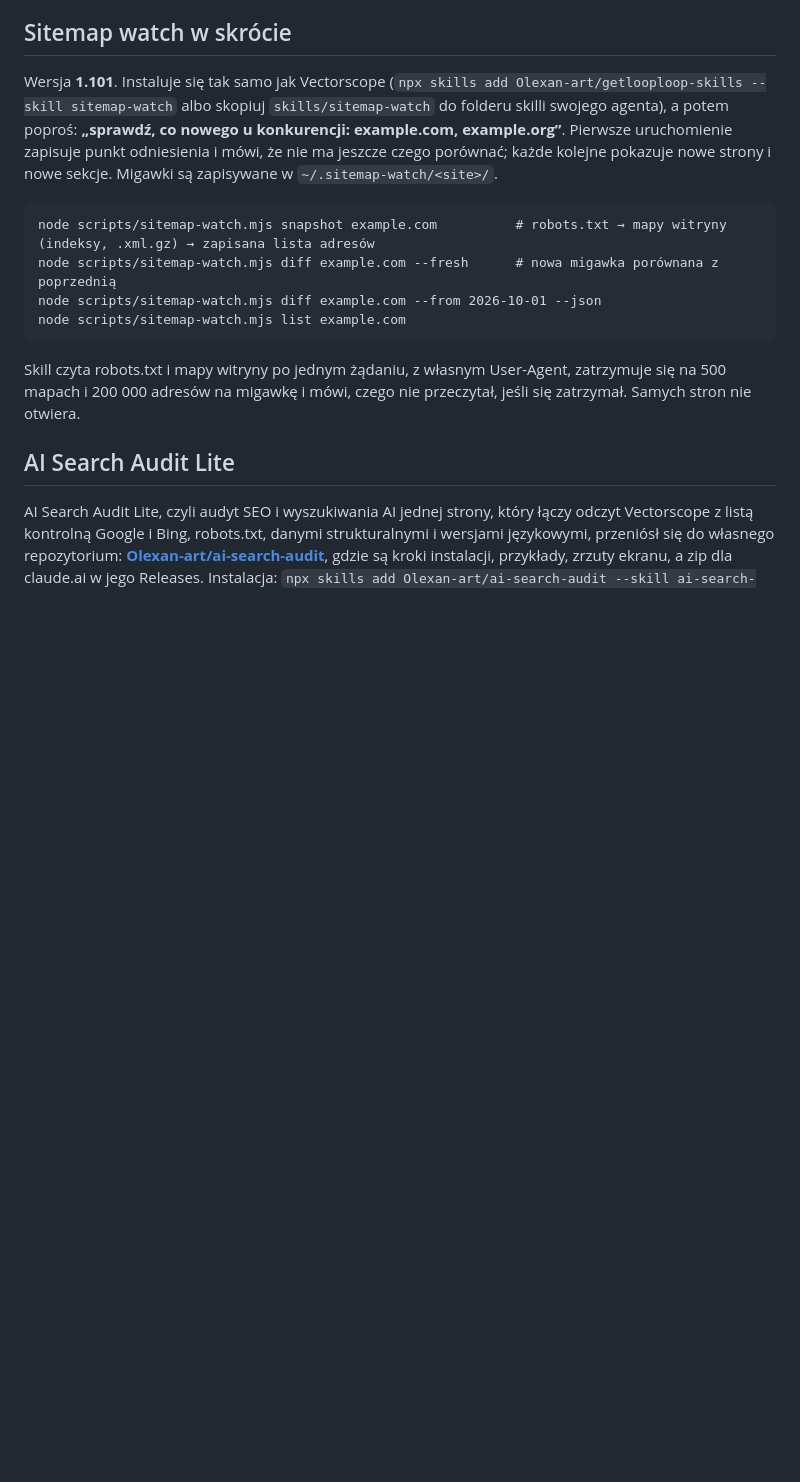
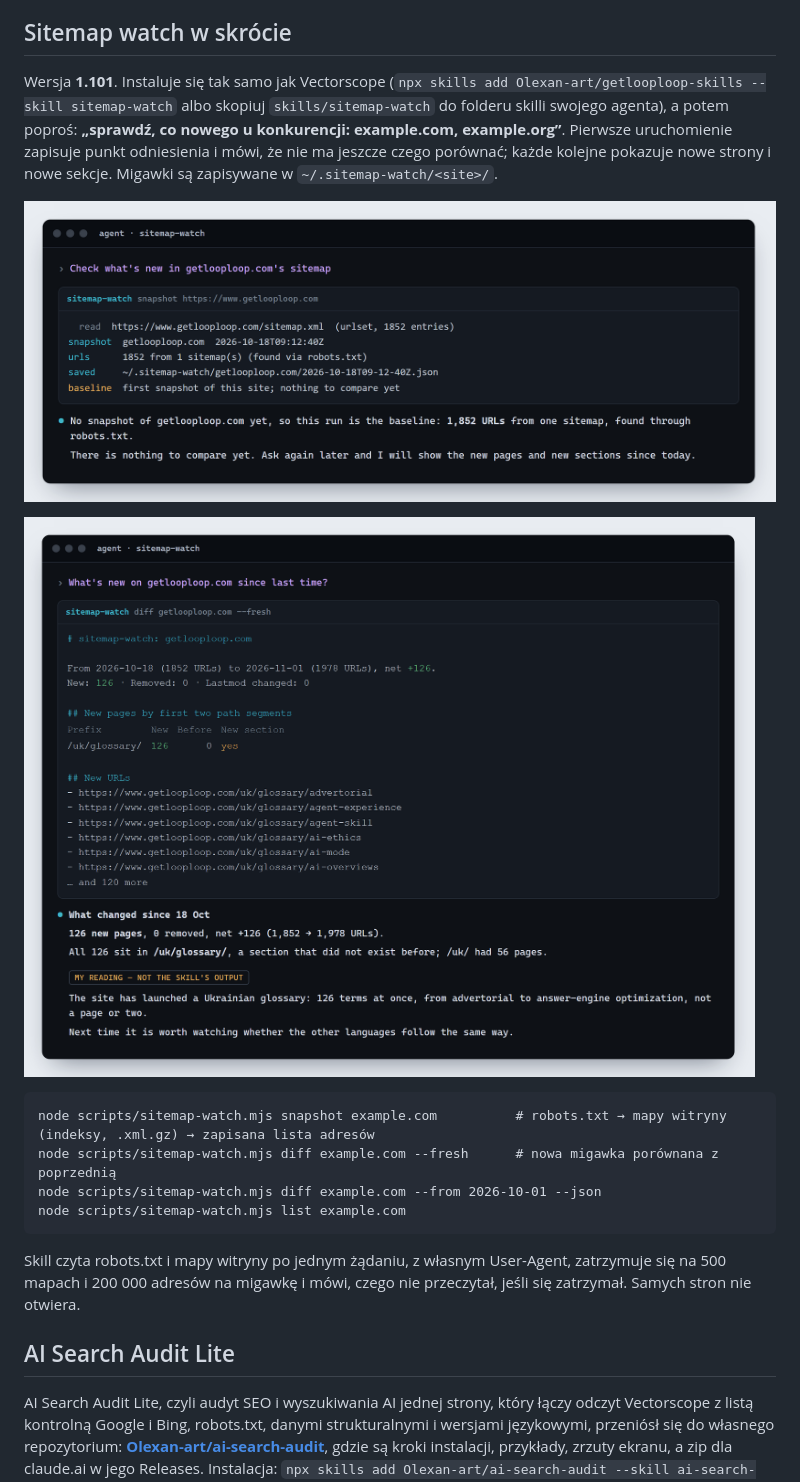
Before and after one commit to Olexan-art/getlooploop-skills, a Markdown page: README.pl.md, the part around the change. GitHub-like rendering; pictures changed too: docs/sitemap-watch-baseline.png (added), docs/sitemap-watch-diff.png (added); blank space fills up the shorter version.

````diff
--- a/README.pl.md
+++ b/README.pl.md
@@ -211,6 +211,10 @@ Skrypty nie wywołują żadnych modeli ani embeddingów i nie wysyłają niczego
 
 Wersja **1.101**. Instaluje się tak samo jak Vectorscope (`npx skills add Olexan-art/getlooploop-skills --skill sitemap-watch` albo skopiuj `skills/sitemap-watch` do folderu skilli swojego agenta), a potem poproś: **„sprawdź, co nowego u konkurencji: example.com, example.org”**. Pierwsze uruchomienie zapisuje punkt odniesienia i mówi, że nie ma jeszcze czego porównać; każde kolejne pokazuje nowe strony i nowe sekcje. Migawki są zapisywane w `~/.sitemap-watch/<site>/`.
 
+![Pierwsze uruchomienie: punkt odniesienia dla mapy witryny getlooploop.com, 1852 adresy, nie ma jeszcze czego porównać](docs/sitemap-watch-baseline.png)
+
+![Dwa tygodnie później: 126 nowych stron, wszystkie w nowej sekcji /uk/glossary/, a potem własne odczytanie agenta, tak podpisane](docs/sitemap-watch-diff.png)
+
 ```
 node scripts/sitemap-watch.mjs snapshot example.com          # robots.txt → mapy witryny (indeksy, .xml.gz) → zapisana lista adresów
 node scripts/sitemap-watch.mjs diff example.com --fresh      # nowa migawka porównana z poprzednią
````
Also changed, not shown: README.md (+4 -0 lines), README.uk.md (+4 -0 lines), docs/sitemap-watch-baseline-uk.png (added), docs/sitemap-watch-diff-uk.png (added).
